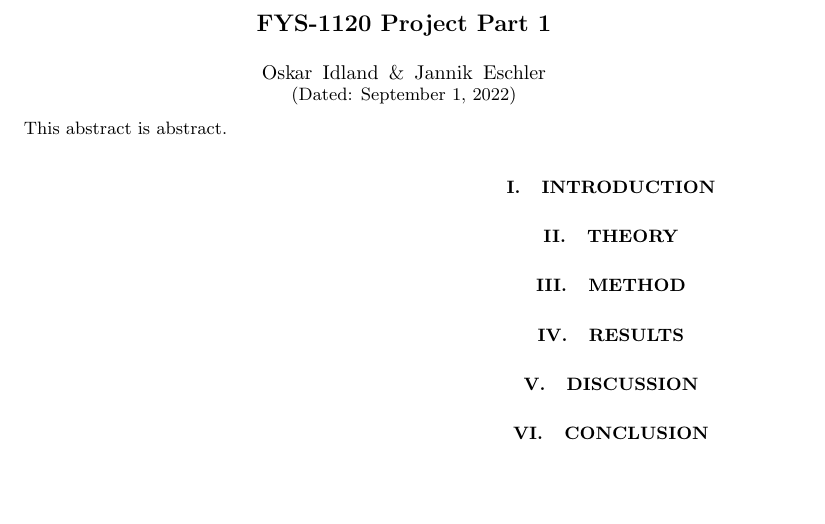
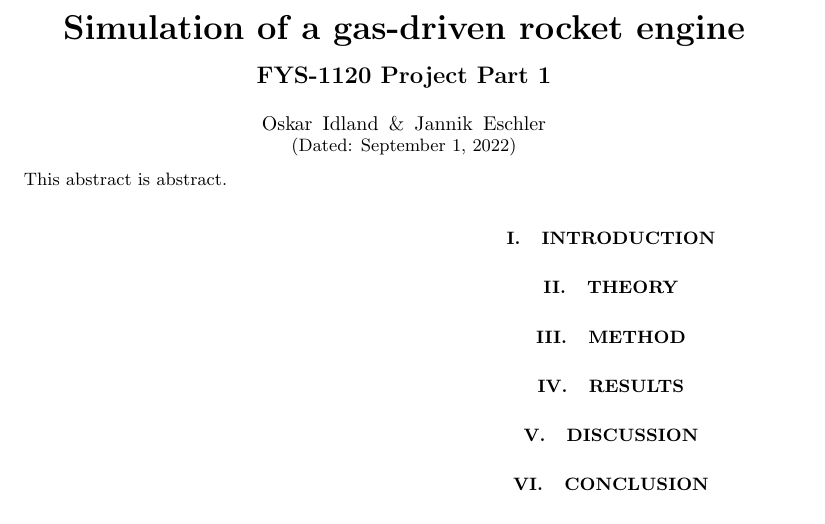
Before and after one commit to Oskar-Idland/AST2000, a LaTeX paper (Project/Part 1/Rocket Engine.tex): part of the page, cut at the place of the change, the shorter picture padded with empty space. Compiled offline with pdfLaTeX.

Commit message:
Added Title and converted current title to subtitle

```diff
--- a/Project/Part 1/Rocket Engine.tex
+++ b/Project/Part 1/Rocket Engine.tex
@@ -61,7 +61,10 @@
 \lstset{style=mystyle}
 \begin{document}
 \author{Oskar Idland \& Jannik Eschler}
-\title{FYS-1120 Project Part 1}
+\title{%
+    \LARGE Simulation of a gas-driven rocket engine\\
+    \vspace{1ex}
+    \large FYS-1120 Project Part 1}
 \date{\today}
 \noaffiliation
 \begin{abstract}
```
Also changed, not shown: Project/Part 1/Rocket Engine.pdf, 4 other files.
